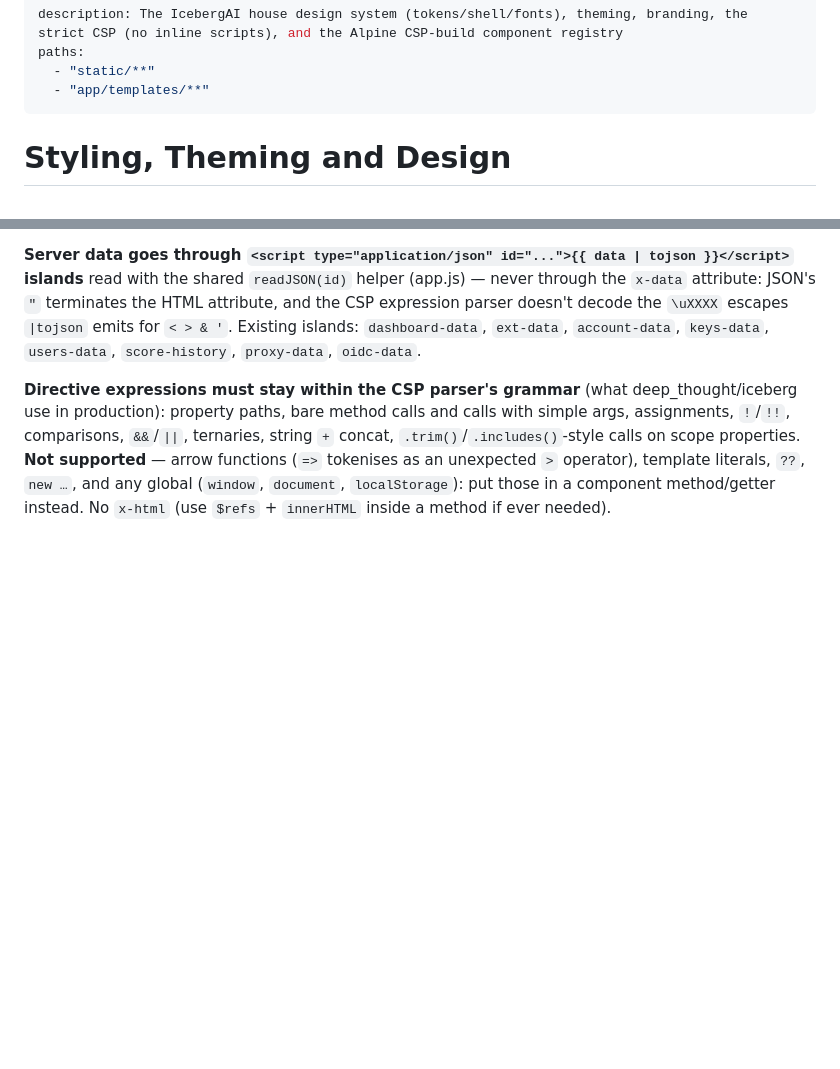
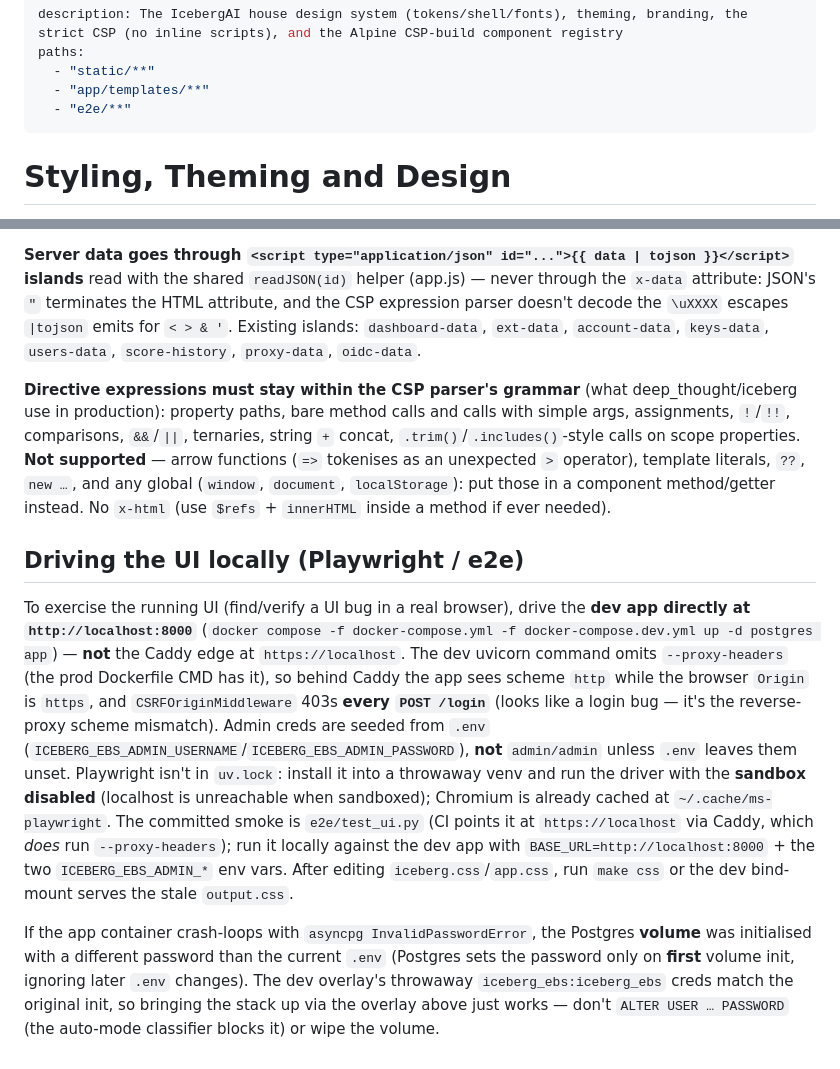
Before and after one commit to IcebergAI/IcebergEBS, a Markdown page: .claude/rules/frontend.md, 2 parts joined by grey strips. Rendered like a GitHub page; blank space fills up the shorter version.

Commit message:
fix(ui): stop '/' shortcut hijacking text fields; move account menu to rail foot (#225)
* fix(ui): stop '/' shortcut hijacking text fields; move account menu to rail foot

Two UI fixes found by driving the app end-to-end:

- The global '/' search shortcut fired even while typing in a field, so any
  slash (webhook URLs, extension IDs, bulk-import lists) yanked focus to the
  topbar search and preventDefault() swallowed the character. Ignore the
  shortcut when an INPUT/TEXTAREA/SELECT/contenteditable is focused. Adds an
  e2e regression test.

- Move the account/settings dropdown out of the topbar into the bottom of the
  rail, reusing the house design system's .rail-id* identity components (the
  pattern the sibling Iceberg apps already use); the popover opens upward. Trim
  it to the theme switcher + Change password + Sign out (Alerts & webhooks and
  API keys are already rail nav links). Rename the rail "Account" group to
  "Admin". Topbar now carries just the search.

Co-Authored-By: Claude Opus 4.8 (1M context) <noreply@anthropic.com>

* docs: document driving the dev UI locally in the frontend rule

Add a "Driving the UI locally" section to the frontend rule capturing what
the end-to-end UI fixes on this branch relied on: drive the dev app directly
at http://localhost:8000 (not the Caddy edge, which trips CSRFOriginMiddleware
on the scheme mismatch), seeded admin creds, the throwaway-venv Playwright run
with the sandbox disabled, and the asyncpg InvalidPasswordError volume-init
gotcha. Extend the rule's paths to e2e/** so it auto-loads there too.

Co-Authored-By: Claude Opus 4.8 (1M context) <noreply@anthropic.com>

---------

Co-authored-by: Claude Opus 4.8 (1M context) <noreply@anthropic.com>

```diff
--- a/.claude/rules/frontend.md
+++ b/.claude/rules/frontend.md
@@ -3,6 +3,7 @@ description: The IcebergAI house design system (tokens/shell/fonts), theming, br
 paths:
   - "static/**"
   - "app/templates/**"
+  - "e2e/**"
 ---
 
 # Styling, Theming and Design
@@ -38,3 +39,8 @@ The `@alpinejs/csp` build cannot evaluate an inline `x-data` object that defines
 **Server data goes through `<script type="application/json" id="...">{{ data | tojson }}</script>` islands** read with the shared `readJSON(id)` helper (app.js) — never through the `x-data` attribute: JSON's `"` terminates the HTML attribute, and the CSP expression parser doesn't decode the `\uXXXX` escapes `|tojson` emits for `< > & '`. Existing islands: `dashboard-data`, `ext-data`, `account-data`, `keys-data`, `users-data`, `score-history`, `proxy-data`, `oidc-data`.
 
 **Directive expressions must stay within the CSP parser's grammar** (what deep_thought/iceberg use in production): property paths, bare method calls and calls with simple args, assignments, `!`/`!!`, comparisons, `&&`/`||`, ternaries, string `+` concat, `.trim()`/`.includes()`-style calls on scope properties. **Not supported** — arrow functions (`=>` tokenises as an unexpected `>` operator), template literals, `??`, `new …`, and any global (`window`, `document`, `localStorage`): put those in a component method/getter instead. No `x-html` (use `$refs` + `innerHTML` inside a method if ever needed).
+
+## Driving the UI locally (Playwright / e2e)
+To exercise the running UI (find/verify a UI bug in a real browser), drive the **dev app directly at `http://localhost:8000`** (`docker compose -f docker-compose.yml -f docker-compose.dev.yml up -d postgres app`) — **not** the Caddy edge at `https://localhost`. The dev uvicorn command omits `--proxy-headers` (the prod Dockerfile CMD has it), so behind Caddy the app sees scheme `http` while the browser `Origin` is `https`, and `CSRFOriginMiddleware` 403s **every `POST /login`** (looks like a login bug — it's the reverse-proxy scheme mismatch). Admin creds are seeded from `.env` (`ICEBERG_EBS_ADMIN_USERNAME`/`ICEBERG_EBS_ADMIN_PASSWORD`), **not** `admin/admin` unless `.env` leaves them unset. Playwright isn't in `uv.lock`: install it into a throwaway venv and run the driver with the **sandbox disabled** (localhost is unreachable when sandboxed); Chromium is already cached at `~/.cache/ms-playwright`. The committed smoke is `e2e/test_ui.py` (CI points it at `https://localhost` via Caddy, which *does* run `--proxy-headers`); run it locally against the dev app with `BASE_URL=http://localhost:8000` + the two `ICEBERG_EBS_ADMIN_*` env vars. After editing `iceberg.css`/`app.css`, run `make css` or the dev bind-mount serves the stale `output.css`.
+
+If the app container crash-loops with `asyncpg InvalidPasswordError`, the Postgres **volume** was initialised with a different password than the current `.env` (Postgres sets the password only on **first** volume init, ignoring later `.env` changes). The dev overlay's throwaway `iceberg_ebs:iceberg_ebs` creds match the original init, so bringing the stack up via the overlay above just works — don't `ALTER USER … PASSWORD` (the auto-mode classifier blocks it) or wipe the volume.
```
